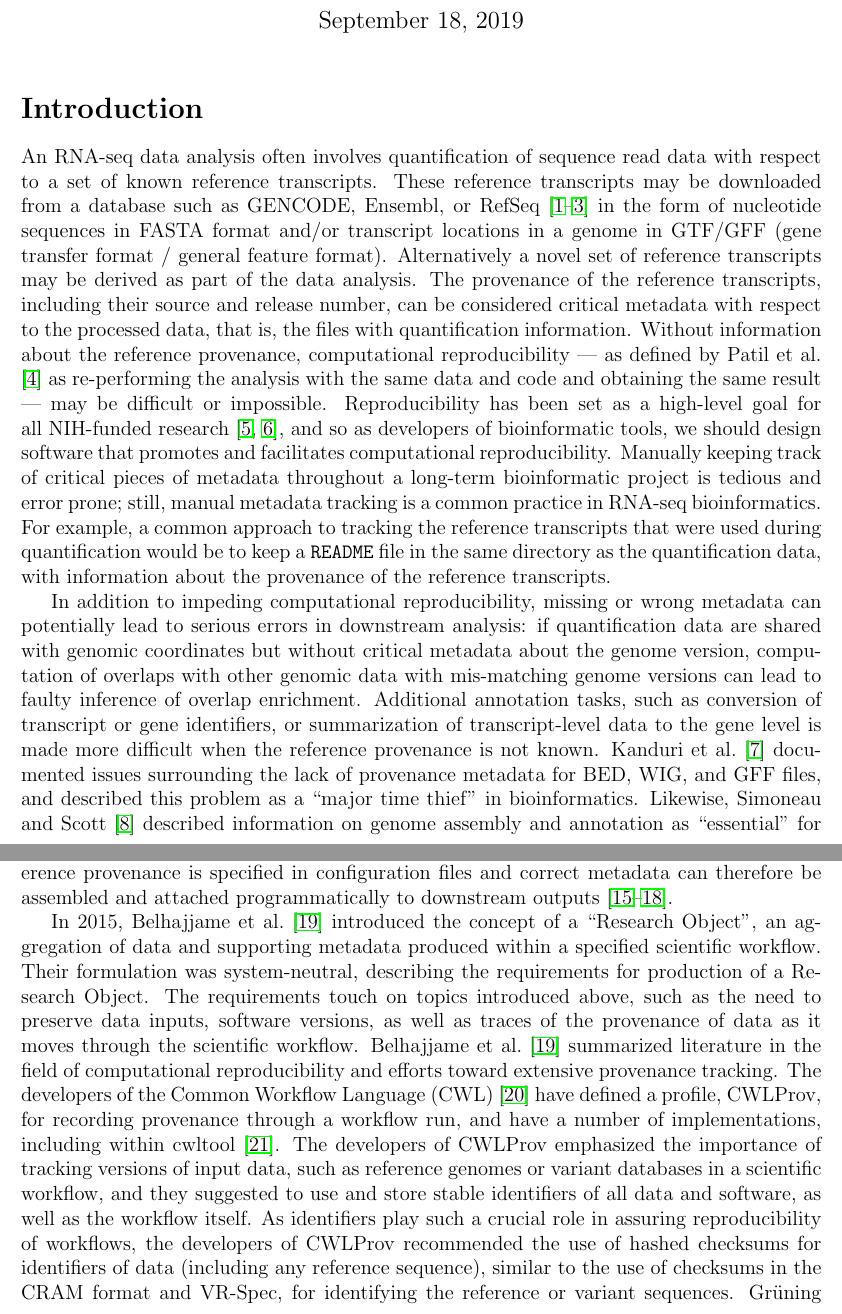
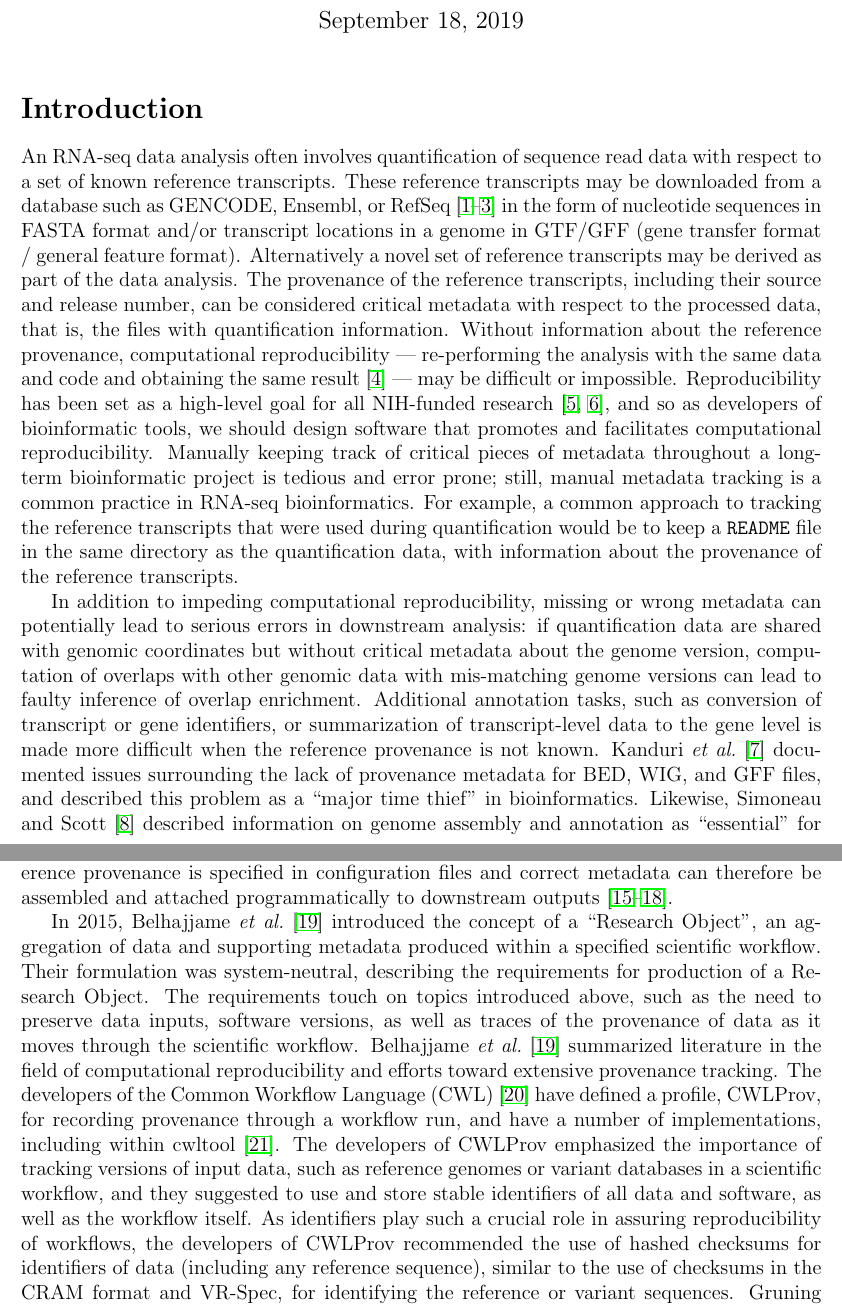
Before and after one commit to mikelove/tximetaPaper, a LaTeX document (wrapper.tex, which reads main.tex): two parts of pages 1 and 2 of 14, joined at a grey line, cut so that both start at the same text. Compiled offline with pdfLaTeX.

Commit message:
no more citet

```diff
--- a/main.tex
+++ b/main.tex
@@ -11,8 +11,8 @@ provenance of the reference transcripts, including their source and release
 number, can be considered critical metadata with respect to the
 processed data, that is, the files with quantification information. Without
 information about the reference provenance, computational
-reproducibility --- as defined by \citet{Patil2016} as re-performing the
-analysis with the same data and code and obtaining the same result ---
+reproducibility --- re-performing the analysis with the same data and
+code and obtaining the same result~\cite{Patil2016} ---
 may be difficult or impossible. Reproducibility has been set as a
 high-level goal for all NIH-funded research~\cite{collins2014,lauer2017},
 and so as developers of bioinformatic tools, we should design software
@@ -34,10 +34,11 @@ overlaps with other genomic data with mis-matching genome versions can
 lead to faulty inference of overlap enrichment. Additional annotation
 tasks, such as conversion of transcript or gene identifiers, or
 summarization of transcript-level data to the gene level is made more difficult
-when the reference provenance is not known. \citet{Kanduri2017}
+when the reference provenance is not known. Kanduri \textit{et al.}~\cite{Kanduri2017}
 documented issues surrounding the lack of provenance metadata for BED,
 WIG, and GFF files, and described this problem as a ``major time
-thief'' in bioinformatics. Likewise, \citet{Simoneau2019} described
+thief'' in bioinformatics. Likewise, Simoneau and
+Scott~\cite{Simoneau2019} described
 information on genome assembly and annotation as ``essential'' for
 describing the computational analysis of RNA-seq data, and contended
 that, ``no study using RNA-seq should be published without these
@@ -82,14 +83,14 @@ provenance is specified in configuration files and correct metadata
 can therefore be assembled and attached programmatically to downstream
 outputs \citep{arkas,Orjuelag2019,pepkit,basejump}.
 
-In 2015, \citet{Belhajjame2015} introduced the concept of a ``Research
+In 2015, Belhajjame \textit{et al.}~\cite{Belhajjame2015} introduced the concept of a ``Research
 Object'', an aggregation of data and supporting metadata produced
 within a specified scientific workflow. Their formulation was
 system-neutral, describing the requirements for production of a
 Research Object. The requirements touch on topics introduced above,
 such as the need to preserve data inputs, software versions, as well
 as traces of the provenance of data as it moves through the scientific
-workflow. \citet{Belhajjame2015} summarized literature in the field of
+workflow. Belhajjame \textit{et al.}~\cite{Belhajjame2015} summarized literature in the field of
 computational reproducibility and efforts toward extensive provenance
 tracking. The developers of the Common Workflow Language (CWL) \citep{cwl}
 have defined a profile, CWLProv, for recording provenance through a
@@ -103,7 +104,7 @@ role in assuring reproducibility of workflows, the developers of
 CWLProv recommended the use of hashed checksums for identifiers of data
 (including any reference sequence), similar to the use of checksums in
 the CRAM format and VR-Spec, for identifying the reference or variant
-sequences. \citet{Gruning2018} recommended combining systems such as
+sequences. Gruning \textit{et al.}~\cite{Gruning2018} recommended combining systems such as
 Galaxy for encapsulating analysis tools with systems for tracking and
 capturing parameters and source data provenance to provide full
 computational reproducibility.
```
